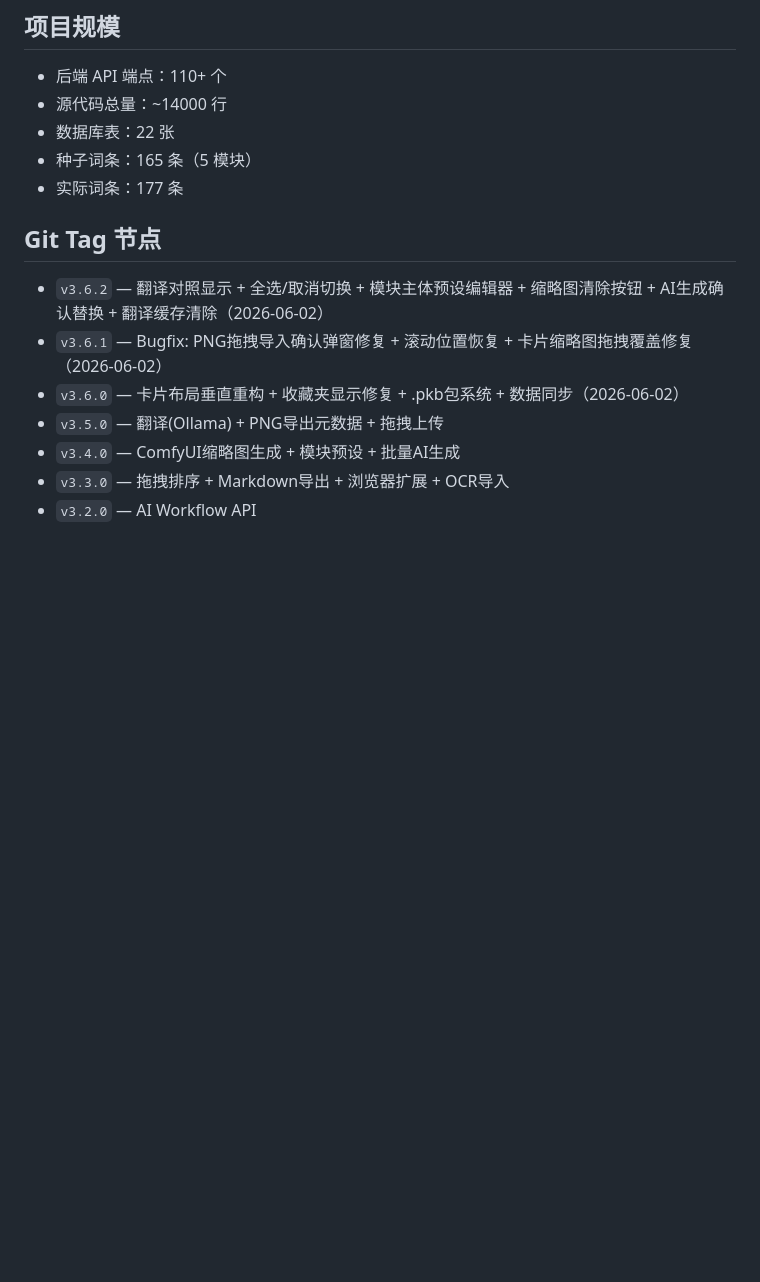
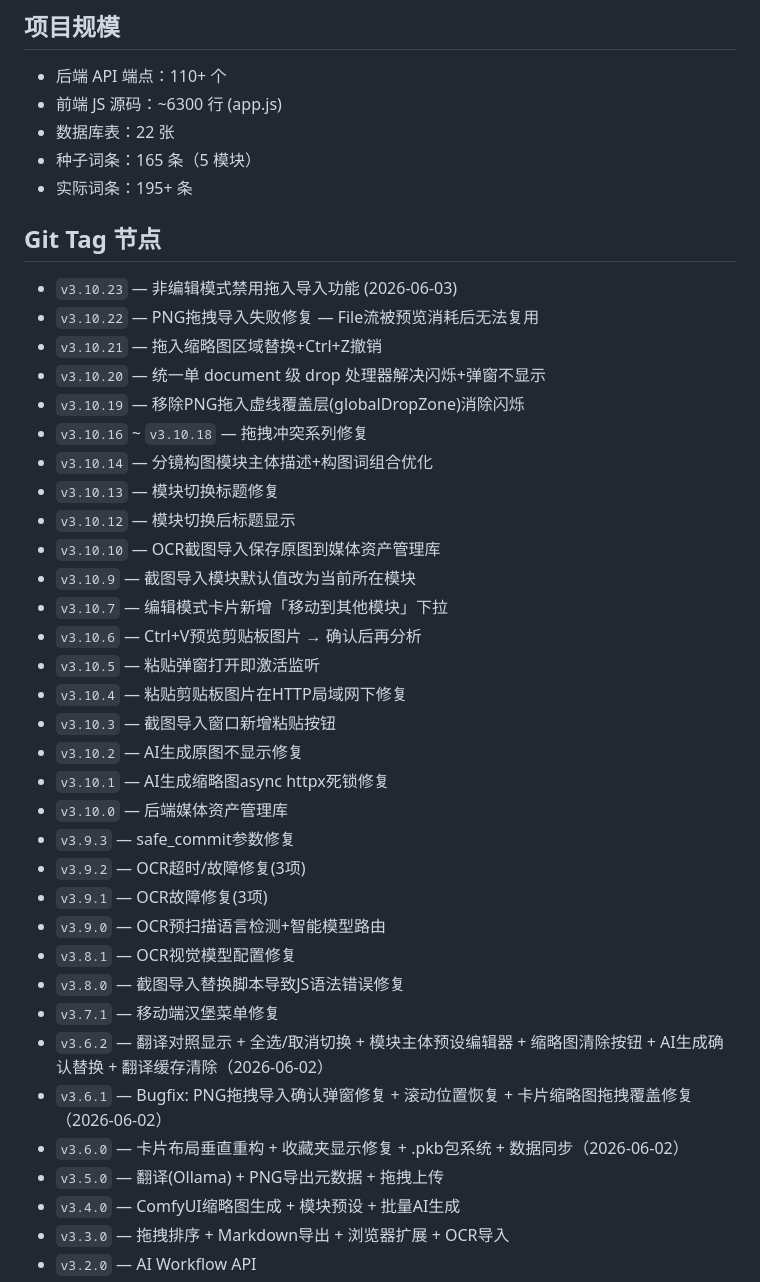
Before and after one commit to coco-ziqing/MikPromptKit, a Markdown page: MEMORY.md, the part around one of its changes. Drawn GitHub-style; blank space fills up the shorter version.

Commit message:
chore: update MEMORY.md for v3.10.23, clean up temp debug scripts
Today's session deliverables:
- v3.10.20 ~ v3.10.23 (4 tags)
- Drag-drop system consolidated to single document-level handler
- PNG drag import File stream consumption fix (arrayBuffer cache)
- Thumbnail area drop + Ctrl+Z undo
- Non-edit mode drag import disabled
- Temp debug scripts cleaned up

```diff
--- a/MEMORY.md
+++ b/MEMORY.md
@@ -18,12 +18,38 @@
 
 ## 项目规模
 - 后端 API 端点：110+ 个
-- 源代码总量：~14000 行
+- 前端 JS 源码：~6300 行 (app.js)
 - 数据库表：22 张
 - 种子词条：165 条（5 模块）
-- 实际词条：177 条
+- 实际词条：195+ 条
 
 ## Git Tag 节点
+- `v3.10.23` — 非编辑模式禁用拖入导入功能 (2026-06-03)
+- `v3.10.22` — PNG拖拽导入失败修复 — File流被预览消耗后无法复用
+- `v3.10.21` — 拖入缩略图区域替换+Ctrl+Z撤销
+- `v3.10.20` — 统一单 document 级 drop 处理器解决闪烁+弹窗不显示
+- `v3.10.19` — 移除PNG拖入虚线覆盖层(globalDropZone)消除闪烁
+- `v3.10.16` ~ `v3.10.18` — 拖拽冲突系列修复
+- `v3.10.14` — 分镜构图模块主体描述+构图词组合优化
+- `v3.10.13` — 模块切换标题修复
+- `v3.10.12` — 模块切换后标题显示
+- `v3.10.10` — OCR截图导入保存原图到媒体资产管理库
+- `v3.10.9` — 截图导入模块默认值改为当前所在模块
+- `v3.10.7` — 编辑模式卡片新增「移动到其他模块」下拉
+- `v3.10.6` — Ctrl+V预览剪贴板图片 → 确认后再分析
+- `v3.10.5` — 粘贴弹窗打开即激活监听
+- `v3.10.4` — 粘贴剪贴板图片在HTTP局域网下修复
+- `v3.10.3` — 截图导入窗口新增粘贴按钮
+- `v3.10.2` — AI生成原图不显示修复
+- `v3.10.1` — AI生成缩略图async httpx死锁修复
+- `v3.10.0` — 后端媒体资产管理库
+- `v3.9.3` — safe_commit参数修复
+- `v3.9.2` — OCR超时/故障修复(3项)
+- `v3.9.1` — OCR故障修复(3项)
+- `v3.9.0` — OCR预扫描语言检测+智能模型路由
+- `v3.8.1` — OCR视觉模型配置修复
+- `v3.8.0` — 截图导入替换脚本导致JS语法错误修复
+- `v3.7.1` — 移动端汉堡菜单修复
 - `v3.6.2` — 翻译对照显示 + 全选/取消切换 + 模块主体预设编辑器 + 缩略图清除按钮 + AI生成确认替换 + 翻译缓存清除（2026-06-02）
 - `v3.6.1` — Bugfix: PNG拖拽导入确认弹窗修复 + 滚动位置恢复 + 卡片缩略图拖拽覆盖修复（2026-06-02）
 - `v3.6.0` — 卡片布局垂直重构 + 收藏夹显示修复 + .pkb包系统 + 数据同步（2026-06-02）
```
Also changed, not shown: other parts of MEMORY.md (+1 -1 lines).
